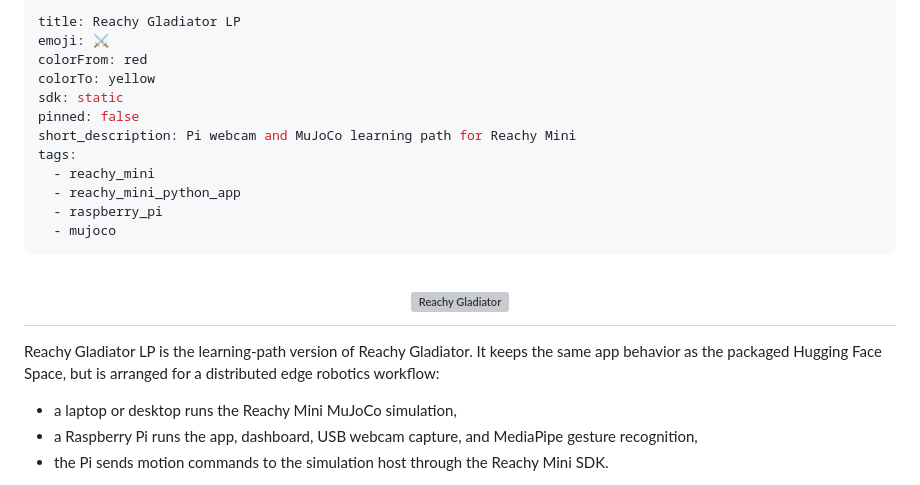
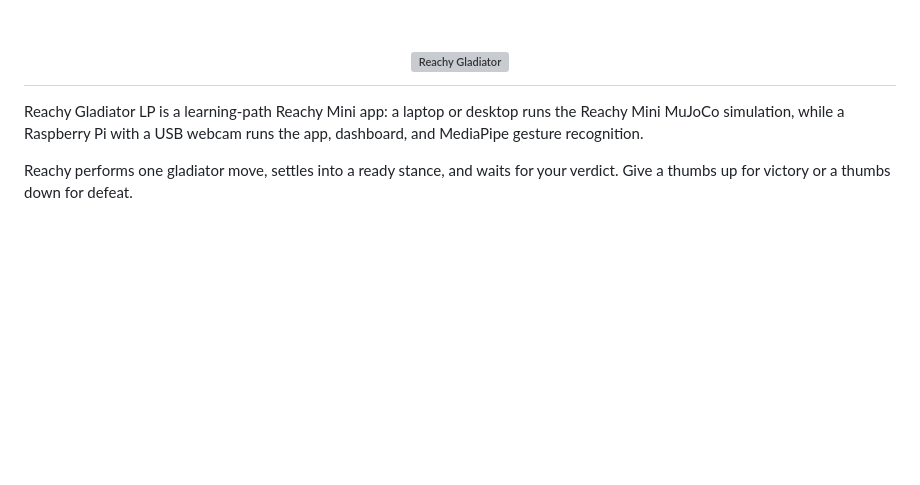
Before and after one commit to matt-cossins/reachy_gladiator_lp, a Markdown page: README.md, the part around one of its changes. Rendered like a GitHub page; blank space fills up the shorter version; grey boxes are pictures that could not be loaded.

```diff
--- a/README.md
+++ b/README.md
@@ -1,29 +1,11 @@
----
-title: Reachy Gladiator LP
-emoji: ⚔️
-colorFrom: red
-colorTo: yellow
-sdk: static
-pinned: false
-short_description: Pi webcam and MuJoCo learning path for Reachy Mini
-tags:
-  - reachy_mini
-  - reachy_mini_python_app
-  - raspberry_pi
-  - mujoco
----
-
 <h1 align="center">
   <img src="reachy_gladiator_lp/static/media/reachy_gladiator_logo.png" alt="Reachy Gladiator" width="520">
 </h1>
 
-Reachy Gladiator LP is the learning-path version of Reachy Gladiator. It keeps
-the same app behavior as the packaged Hugging Face Space, but is arranged for a
-distributed edge robotics workflow:
+Reachy Gladiator LP is a learning-path Reachy Mini app: a laptop or desktop
+runs the Reachy Mini MuJoCo simulation, while a Raspberry Pi with a USB webcam
+runs the app, dashboard, and MediaPipe gesture recognition.
 
-- a laptop or desktop runs the Reachy Mini MuJoCo simulation,
-- a Raspberry Pi runs the app, dashboard, USB webcam capture, and MediaPipe
-  gesture recognition,
-- the Pi sends motion commands to the simulation host through the Reachy Mini
-  SDK.
+Reachy performs one gladiator move, settles into a ready stance, and waits for
+your verdict. Give a thumbs up for victory or a thumbs down for defeat.
 
```
Also changed, not shown: other parts of README.md (+30 -29 lines).
